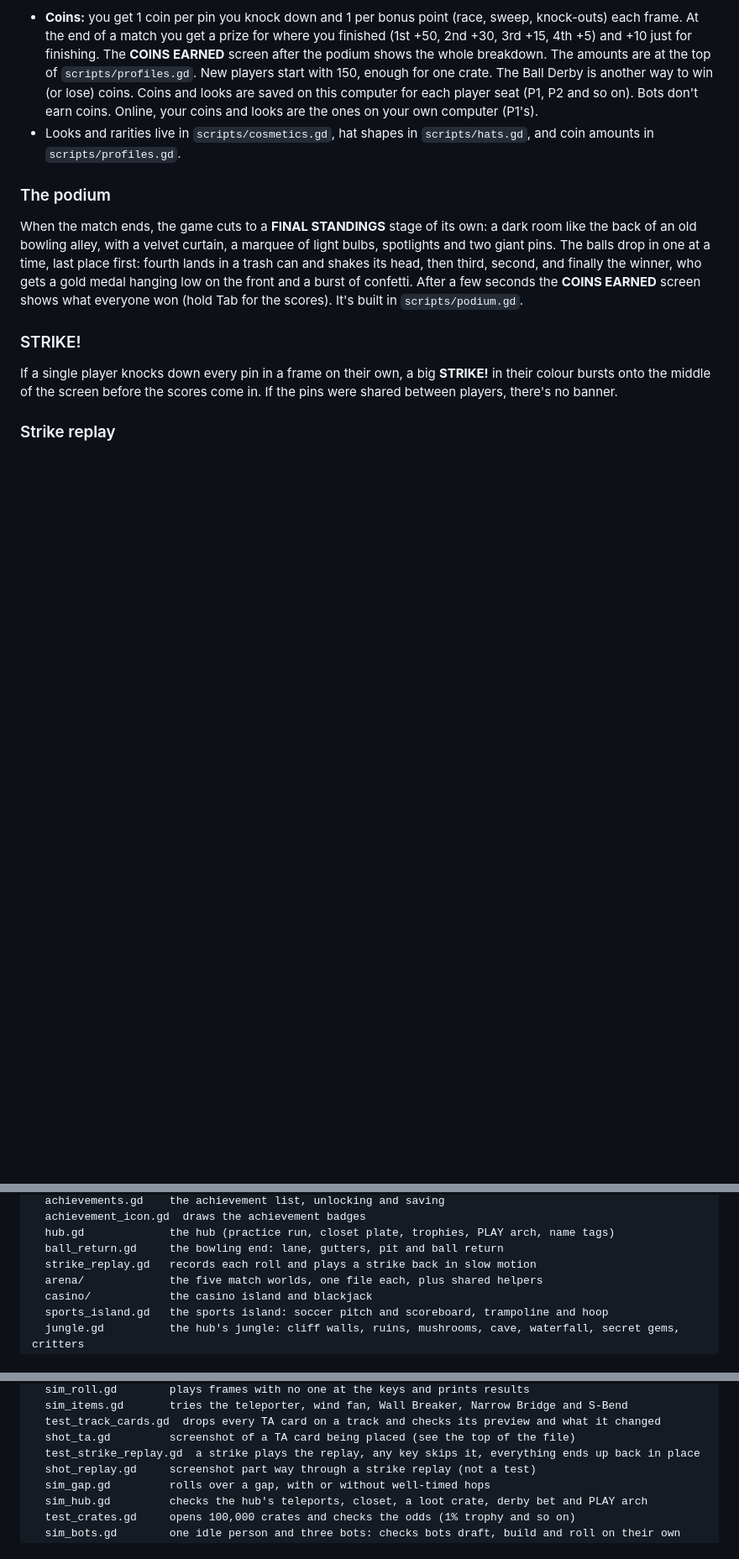
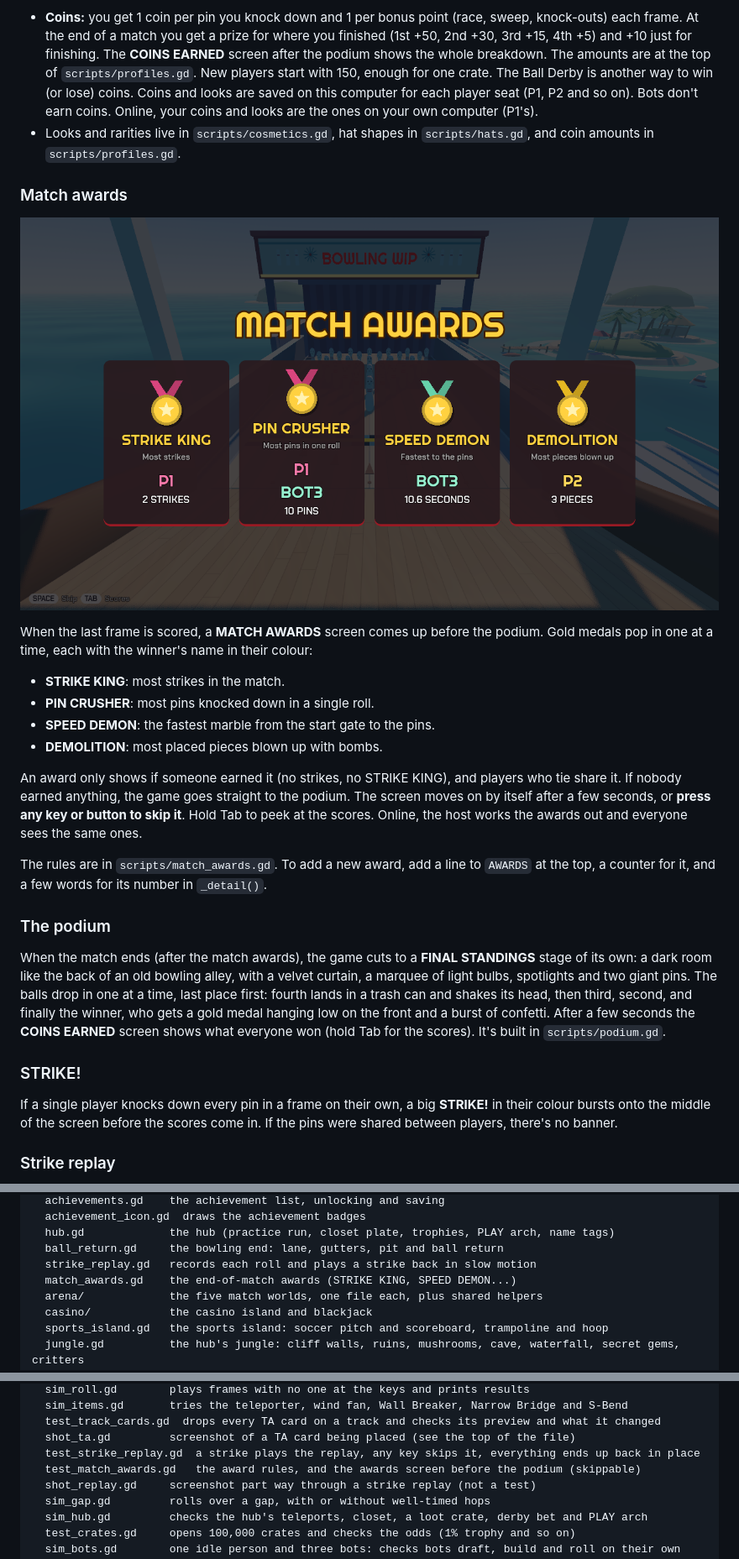
Before and after one commit to 2kyle/MARBLES, a Markdown page: README.md, 3 parts joined by grey strips. Shown at 84% size. Rendered like a GitHub page; pictures changed too: docs/match_awards.png (added); blank space fills up the shorter version.

```diff
--- a/README.md
+++ b/README.md
@@ -191,9 +191,24 @@ A look you already own pays coins back instead (25 for Common up to 150 for Lege
 - **Coins:** you get 1 coin per pin you knock down and 1 per bonus point (race, sweep, knock-outs) each frame. At the end of a match you get a prize for where you finished (1st +50, 2nd +30, 3rd +15, 4th +5) and +10 just for finishing. The **COINS EARNED** screen after the podium shows the whole breakdown. The amounts are at the top of `scripts/profiles.gd`. New players start with 150, enough for one crate. The Ball Derby is another way to win (or lose) coins. Coins and looks are saved on this computer for each player seat (P1, P2 and so on). Bots don't earn coins. Online, your coins and looks are the ones on your own computer (P1's).
 - Looks and rarities live in `scripts/cosmetics.gd`, hat shapes in `scripts/hats.gd`, and coin amounts in `scripts/profiles.gd`.
 
+### Match awards
+
+![The match awards](docs/match_awards.png)
+
+When the last frame is scored, a **MATCH AWARDS** screen comes up before the podium. Gold medals pop in one at a time, each with the winner's name in their colour:
+
+- **STRIKE KING**: most strikes in the match.
+- **PIN CRUSHER**: most pins knocked down in a single roll.
+- **SPEED DEMON**: the fastest marble from the start gate to the pins.
+- **DEMOLITION**: most placed pieces blown up with bombs.
+
+An award only shows if someone earned it (no strikes, no STRIKE KING), and players who tie share it. If nobody earned anything, the game goes straight to the podium. The screen moves on by itself after a few seconds, or **press any key or button to skip it**. Hold Tab to peek at the scores. Online, the host works the awards out and everyone sees the same ones.
+
+The rules are in `scripts/match_awards.gd`. To add a new award, add a line to `AWARDS` at the top, a counter for it, and a few words for its number in `_detail()`.
+
 ### The podium
 
-When the match ends, the game cuts to a **FINAL STANDINGS** stage of its own: a dark room like the back of an old bowling alley, with a velvet curtain, a marquee of light bulbs, spotlights and two giant pins. The balls drop in one at a time, last place first: fourth lands in a trash can and shakes its head, then third, second, and finally the winner, who gets a gold medal hanging low on the front and a burst of confetti. After a few seconds the **COINS EARNED** screen shows what everyone won (hold Tab for the scores). It's built in `scripts/podium.gd`.
+When the match ends (after the match awards), the game cuts to a **FINAL STANDINGS** stage of its own: a dark room like the back of an old bowling alley, with a velvet curtain, a marquee of light bulbs, spotlights and two giant pins. The balls drop in one at a time, last place first: fourth lands in a trash can and shakes its head, then third, second, and finally the winner, who gets a gold medal hanging low on the front and a burst of confetti. After a few seconds the **COINS EARNED** screen shows what everyone won (hold Tab for the scores). It's built in `scripts/podium.gd`.
 
 ### STRIKE!
 
@@ -424,6 +439,7 @@ scripts/
   hub.gd             the hub (practice run, closet plate, trophies, PLAY arch, name tags)
   ball_return.gd     the bowling end: lane, gutters, pit and ball return
   strike_replay.gd   records each roll and plays a strike back in slow motion
+  match_awards.gd    the end-of-match awards (STRIKE KING, SPEED DEMON...)
   arena/             the five match worlds, one file each, plus shared helpers
   casino/            the casino island and blackjack
   sports_island.gd   the sports island: soccer pitch and scoreboard, trampoline and hoop
@@ -460,6 +476,7 @@ tests/
   test_track_cards.gd  drops every TA card on a track and checks its preview and what it changed
   shot_ta.gd         screenshot of a TA card being placed (see the top of the file)
   test_strike_replay.gd  a strike plays the replay, any key skips it, everything ends up back in place
+  test_match_awards.gd   the award rules, and the awards screen before the podium (skippable)
   shot_replay.gd     screenshot part way through a strike replay (not a test)
   sim_gap.gd         rolls over a gap, with or without well-timed hops
   sim_hub.gd         checks the hub's teleports, closet, a loot crate, derby bet and PLAY arch
```
Also changed, not shown: other parts of README.md (+1 -0 lines), BACKLOG.md (+9 -11 lines), 9 other files.
